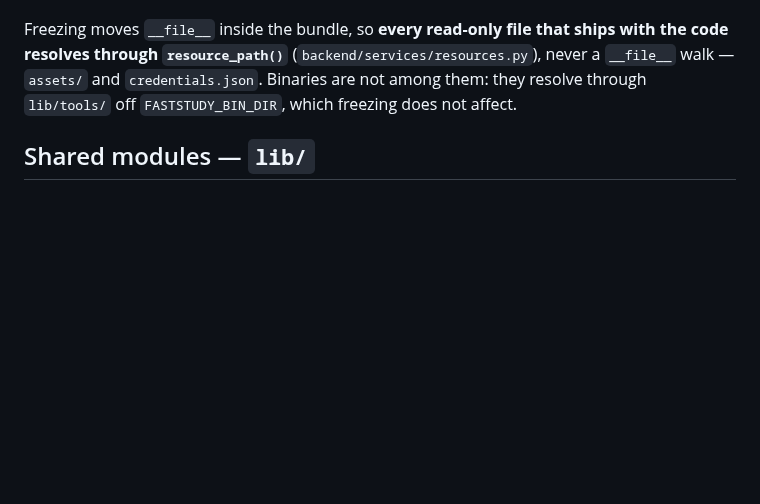
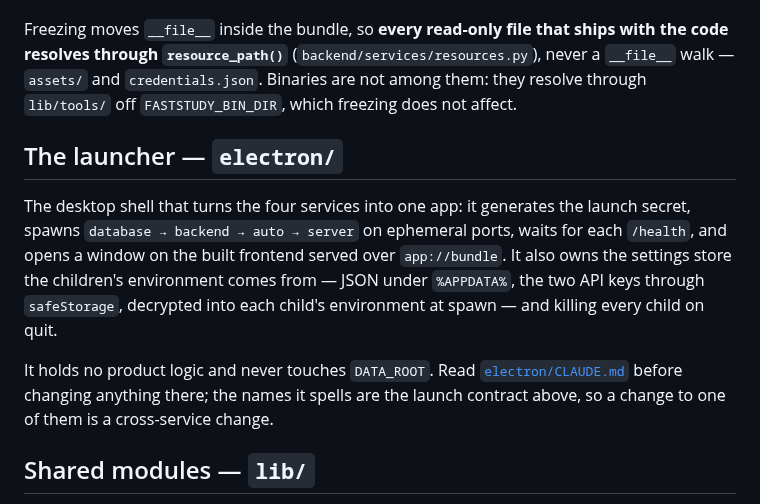
Before and after one commit to ShalomPrinz/fast-study, a Markdown page: CLAUDE.md, the part around the change. GitHub-like rendering; blank space fills up the shorter version.

```diff
--- a/CLAUDE.md
+++ b/CLAUDE.md
@@ -79,6 +79,18 @@ resolves through `resource_path()`** (`backend/services/resources.py`), never a
 `assets/` and `credentials.json`. Binaries are not among them: they resolve through `lib/tools/` off
 `FASTSTUDY_BIN_DIR`, which freezing does not affect.
 
+## The launcher — `electron/`
+
+The desktop shell that turns the four services into one app: it generates the launch secret, spawns
+`database → backend → auto → server` on ephemeral ports, waits for each `/health`, and opens a
+window on the built frontend served over `app://bundle`. It also owns the settings store the
+children's environment comes from — JSON under `%APPDATA%`, the two API keys through `safeStorage`,
+decrypted into each child's environment at spawn — and killing every child on quit.
+
+It holds no product logic and never touches `DATA_ROOT`. Read [`electron/CLAUDE.md`](electron/CLAUDE.md)
+before changing anything there; the names it spells are the launch contract above, so a change to
+one of them is a cross-service change.
+
 ## Shared modules — `lib/`
 
 `lib/<name>/` holds the modules more than one service needs, each subfolder a self-contained package
```
Also changed, not shown: README.md (+10 -0 lines).
